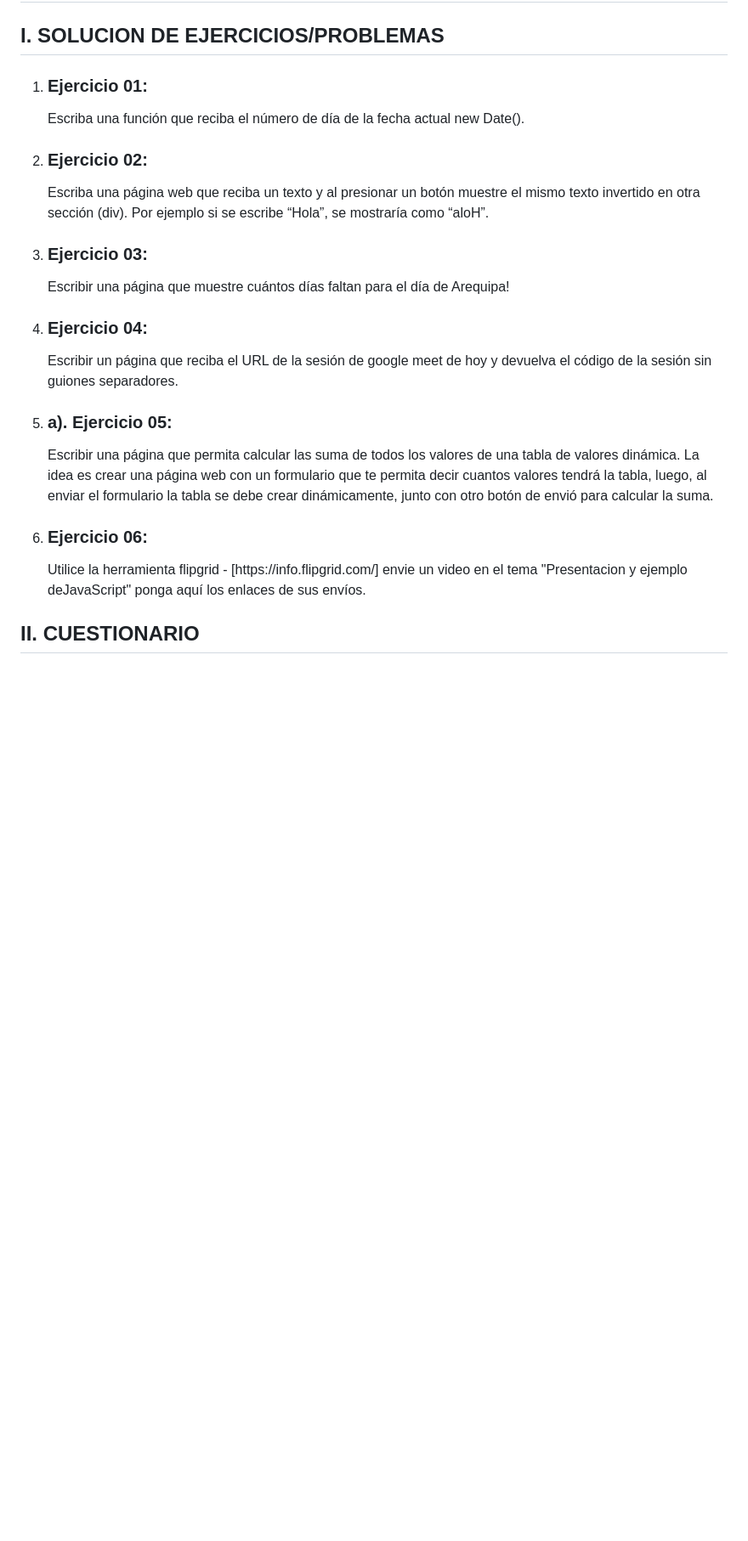
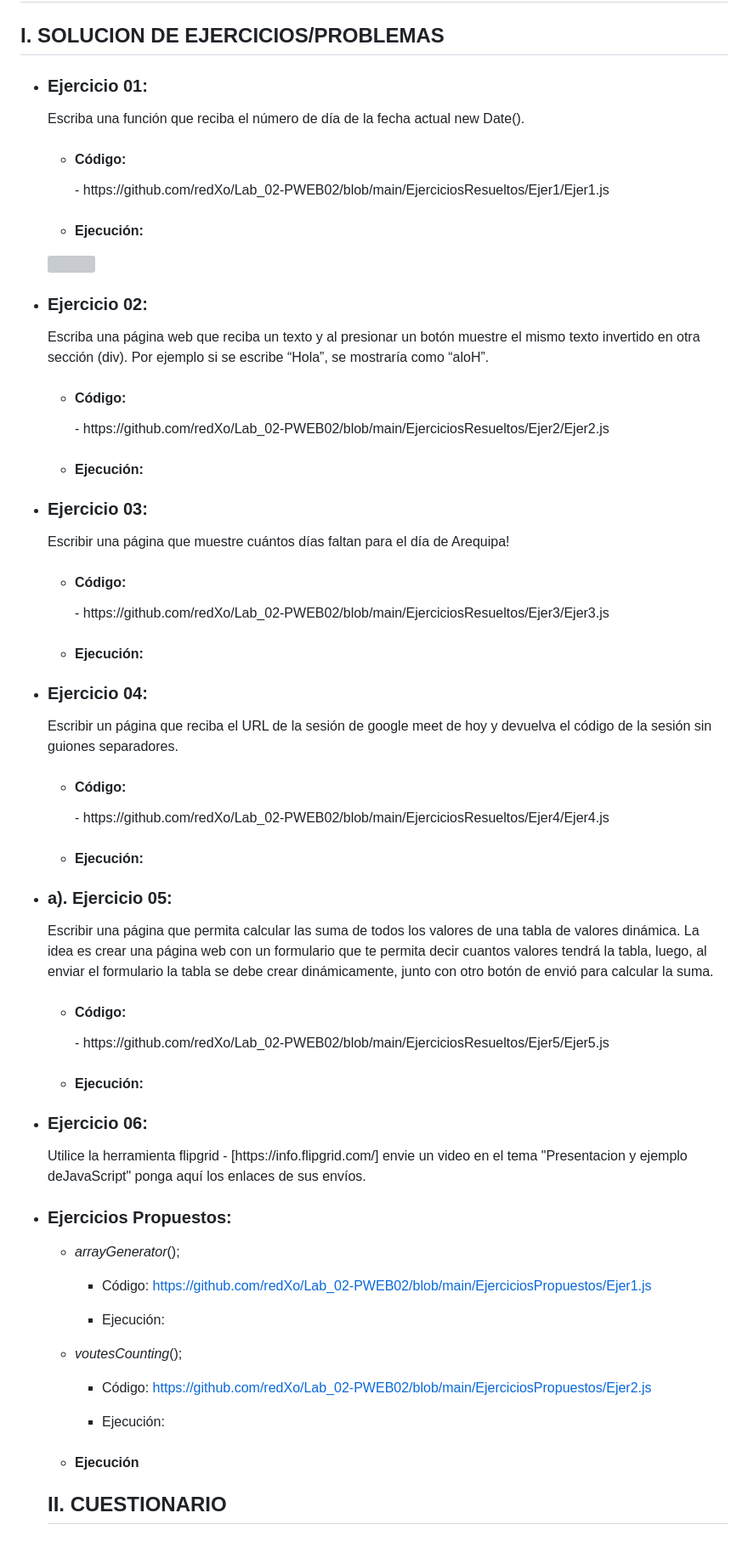
Before and after one commit to redXo/LAB_02-PWEB_02, a Markdown page: README.md, the part around the change. Shown: that part at 85% size. Rendered like a GitHub page; blank space fills up the shorter version; grey boxes are pictures that could not be loaded.

Commit message:
Update README.md v2

```diff
--- a/README.md
+++ b/README.md
@@ -48,36 +48,71 @@
    <h1>SOLUCION Y RESULTADOS</h1>
    <h2>I. SOLUCION DE EJERCICIOS/PROBLEMAS</h2>
 
- 1. <h3>Ejercicio 01: </h3>Escriba una función que reciba el número
+ - <h3>Ejercicio 01: </h3>Escriba una función que reciba el número
     de día de la fecha actual new Date().
 
+	 - <h4>Código:</h4>
+		 - https://github.com/redXo/Lab_02-PWEB02/blob/main/EjerciciosResueltos/Ejer1/Ejer1.js
+	 - <h4>Ejecución:</h4>
+	 <img src="https://github.com/redXo/Lab_02-PWEB02/blob/main/IMGs/Ejer1.png"></td>
 
- 2. <h3>Ejercicio 02: </h3>Escriba una página web que reciba un
+ - <h3>Ejercicio 02: </h3>Escriba una página web que reciba un
     texto y al presionar un botón muestre el 	mismo texto invertido en
     otra sección (div). Por ejemplo si se escribe “Hola”, se mostraría
     como “aloH”.
 
+	 - <h4>Código:</h4>
+		 - https://github.com/redXo/Lab_02-PWEB02/blob/main/EjerciciosResueltos/Ejer2/Ejer2.js
+	 - <h4>Ejecución:</h4>
 
- 3. <h3>Ejercicio 03: </h3>Escribir una página que muestre cuántos
+
+ - <h3>Ejercicio 03: </h3>Escribir una página que muestre cuántos
     días faltan para el día de Arequipa!
 
+	 - <h4>Código:</h4>
+		 - https://github.com/redXo/Lab_02-PWEB02/blob/main/EjerciciosResueltos/Ejer3/Ejer3.js
+	 - <h4>Ejecución:</h4>
 
- 4. <h3>Ejercicio 04: </h3>Escribir un página que reciba el URL de
+ - <h3>Ejercicio 04: </h3>Escribir un página que reciba el URL de
     la sesión de google meet de hoy y devuelva el código de la sesión
     sin guiones separadores.
 
+	 - <h4>Código:</h4>
+		 - https://github.com/redXo/Lab_02-PWEB02/blob/main/EjerciciosResueltos/Ejer4/Ejer4.js
+	 - <h4>Ejecución:</h4>
 
- 5. <h3>a). Ejercicio 05: </h3>Escribir una página que permita calcular
+
+ - <h3>a). Ejercicio 05: </h3>Escribir una página que permita calcular
     las suma de todos los valores de una tabla de valores dinámica. La
     idea es crear una página web con un formulario que te permita decir
     cuantos valores tendrá la tabla, luego, al enviar el formulario la
     tabla se debe crear dinámicamente, junto con otro botón de envió
     para calcular la suma.
 
+	 - <h4>Código:</h4>
+		 - https://github.com/redXo/Lab_02-PWEB02/blob/main/EjerciciosResueltos/Ejer5/Ejer5.js
+	 - <h4>Ejecución:</h4>
 
- 6. <h3>Ejercicio 06: </h3>Utilice la herramienta flipgrid -
+
+ - <h3>Ejercicio 06: </h3>Utilice la herramienta flipgrid -
     [https://info.flipgrid.com/] envie un video en el tema "Presentacion
     y ejemplo deJavaScript" ponga aquí los enlaces de sus envíos.
+
+ - <h3>Ejercicios Propuestos:</h3>
+
+	 - *arrayGenerator*();
+		 - Código: https://github.com/redXo/Lab_02-PWEB02/blob/main/EjerciciosPropuestos/Ejer1.js
+
+		 - Ejecución:
+
+	 - *voutesCounting*();
+		 - Código: https://github.com/redXo/Lab_02-PWEB02/blob/main/EjerciciosPropuestos/Ejer2.js
+
+		 - Ejecución:
+
+
+	 - <h4>Ejecución</h4>
+
 
    <h2>II. CUESTIONARIO</h2>
 
```
